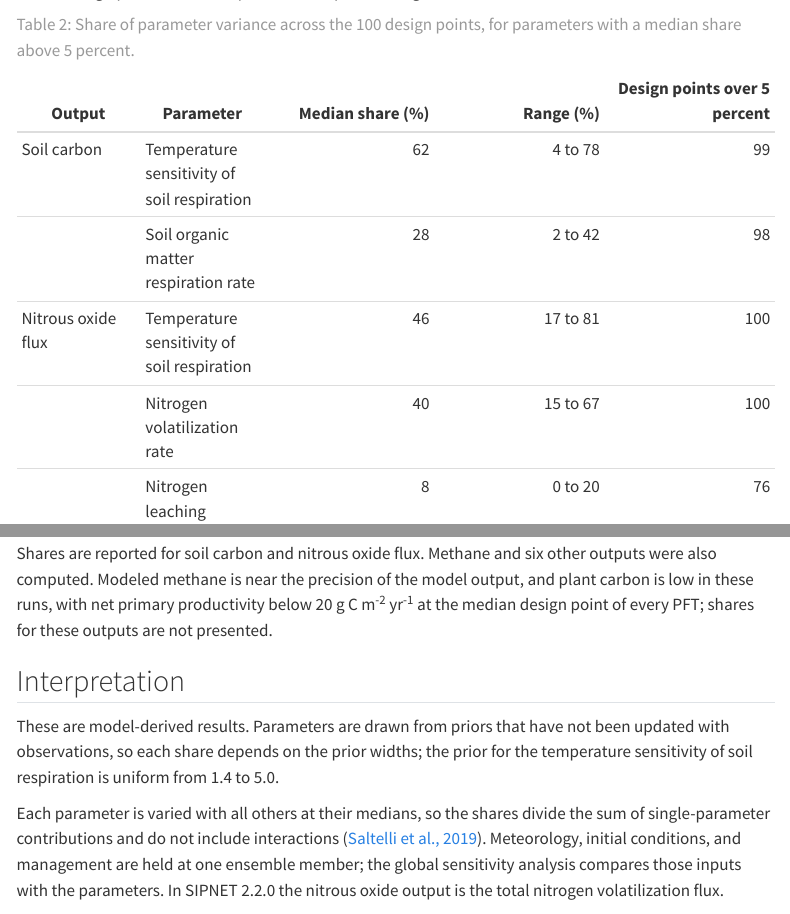
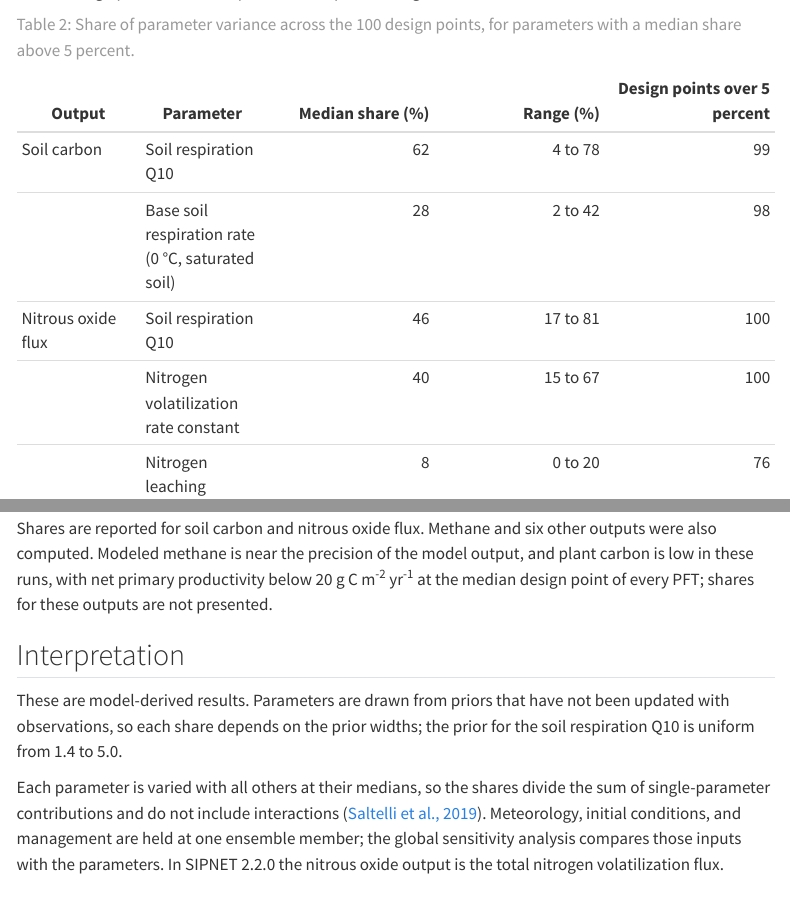
Before and after one commit to ccmmf/uncertainty, a Quarto document (analysis/local_sensitivity.qmd): the page in a window 1100 px wide, from 2020 px down, and a second part further down, joined at a grey line. Rendered offline with R 4.5, knitr and Pandoc in place of Quarto, with nearby package versions; menus at the side of the page are left out.

Commit message:
use sipnet parameter names in the oat report

```diff
--- a/analysis/local_sensitivity.qmd
+++ b/analysis/local_sensitivity.qmd
@@ -3,7 +3,6 @@ title: "Local Sensitivity Analysis"
 date: today
 format:
   html:
-    embed-resources: true
     toc: true
     toc-depth: 2
 execute:
@@ -53,10 +52,10 @@ parameters for calibration ([Fer et al., 2018](references.html)).
 
 | Output | Parameter | Median share (%) | Range (%) | Design points over 5 percent |
 |---|---|---:|---:|---:|
-| Soil carbon | Temperature sensitivity of soil respiration | 62 | 4 to 78 | 99 |
-| | Soil organic matter respiration rate | 28 | 2 to 42 | 98 |
-| Nitrous oxide flux | Temperature sensitivity of soil respiration | 46 | 17 to 81 | 100 |
-| | Nitrogen volatilization rate | 40 | 15 to 67 | 100 |
+| Soil carbon | Soil respiration Q10 | 62 | 4 to 78 | 99 |
+| | Base soil respiration rate (0 °C, saturated soil) | 28 | 2 to 42 | 98 |
+| Nitrous oxide flux | Soil respiration Q10 | 46 | 17 to 81 | 100 |
+| | Nitrogen volatilization rate constant | 40 | 15 to 67 | 100 |
 | | Nitrogen leaching fraction | 8 | 0 to 20 | 76 |
 
 : Share of parameter variance across the 100 design points, for parameters with a median share above 5 percent. {#tbl-shares}
@@ -92,7 +91,7 @@ the median design point of every PFT; shares for these outputs are not presented
 
 These are model-derived results. Parameters are drawn from priors that have not been
 updated with observations, so each share depends on the prior widths; the prior for the
-temperature sensitivity of soil respiration is uniform from 1.4 to 5.0.
+soil respiration Q10 is uniform from 1.4 to 5.0.
 
 Each parameter is varied with all others at their medians, so the shares divide the sum
 of single-parameter contributions and do not include interactions
```
